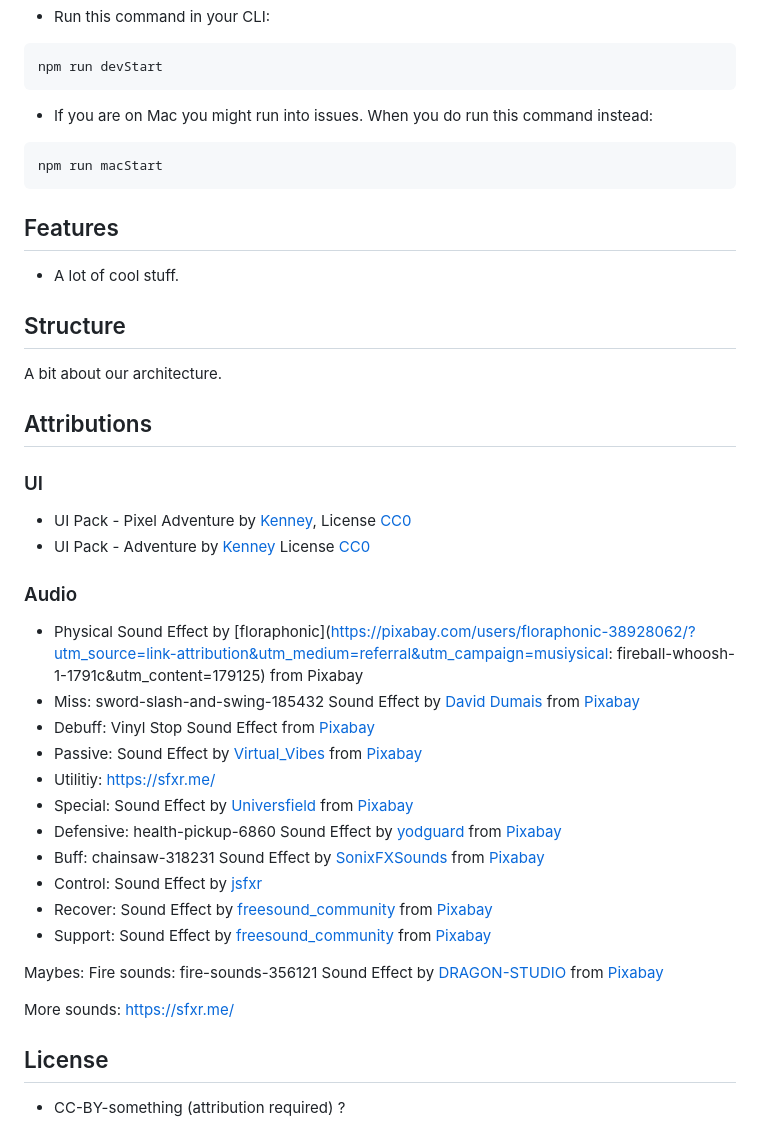
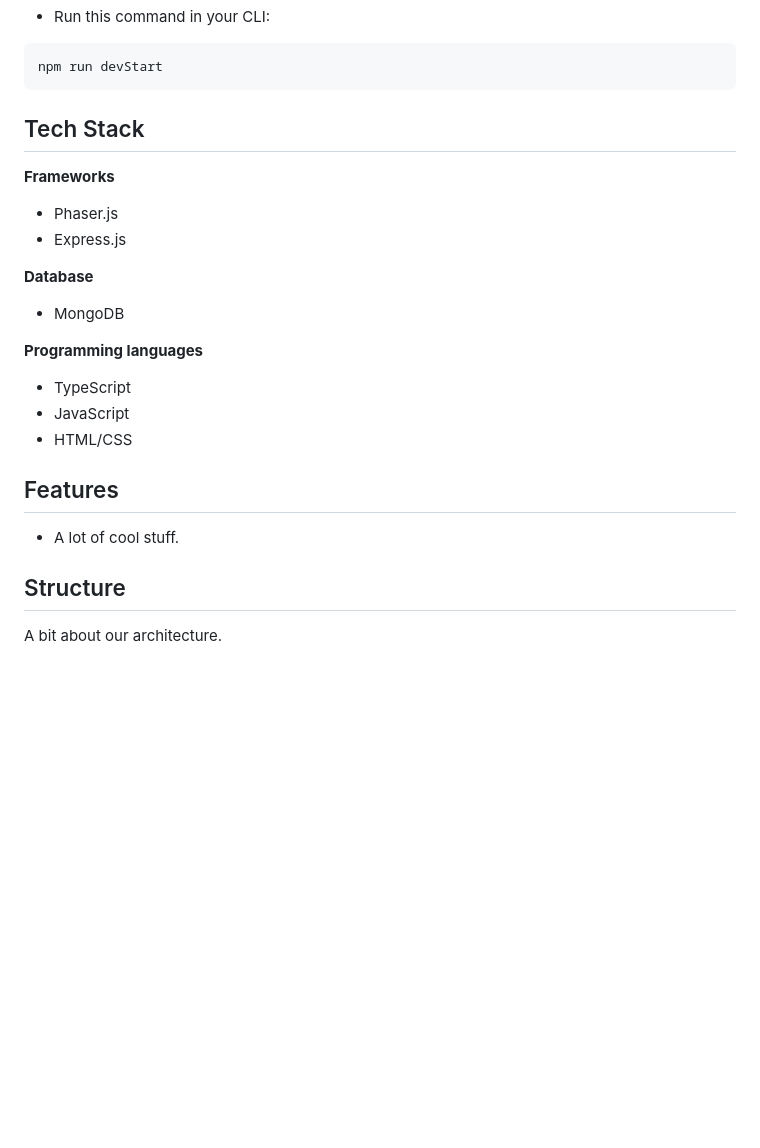
Before and after one commit to mierdev/codemon, a Markdown page: README.md, the part around the change. GitHub-like rendering; blank space fills up the shorter version.

````diff
--- a/README.md
+++ b/README.md
@@ -118,11 +118,19 @@ Then run the start command above again.
 npm run devStart
 ```
 
-- If you are on Mac you might run into issues. When you do run this command instead:
+## Tech Stack
 
-```bash
-npm run macStart
-```
+**Frameworks**
+- Phaser.js
+- Express.js
+
+**Database**
+- MongoDB
+
+**Programming languages**
+- TypeScript
+- JavaScript
+- HTML/CSS
 
 ## Features
 
@@ -131,35 +139,3 @@ npm run macStart
 ## Structure
 
 A bit about our architecture.
-
-## Attributions
-
-### UI
-
-- UI Pack - Pixel Adventure by [Kenney](https://www.kenney.nl/assets/ui-pack-pixel-adventure), License [CC0](https://creativecommons.org/publicdomain/zero/1.0/)
-- UI Pack - Adventure by [Kenney](https://www.kenney.nl/assets/ui-pack-adventure) License [CC0](https://creativecommons.org/publicdomain/zero/1.0/)
-
-### Audio
-
-- Physical Sound Effect by [floraphonic](https://pixabay.com/users/floraphonic-38928062/?utm_source=link-attribution&utm_medium=referral&utm_campaign=musiysical: fireball-whoosh-1-1791c&utm_content=179125) from Pixabay
-- Miss: sword-slash-and-swing-185432 Sound Effect by [David Dumais](https://pixabay.com/users/daviddumaisaudio-41768500/?utm_source=link-attribution&utm_medium=referral&utm_campaign=music&utm_content=185432) from [Pixabay](https://pixabay.com/sound-effects//?utm_source=link-attribution&utm_medium=referral&utm_campaign=music&utm_content=185432)
-- Debuff: Vinyl Stop Sound Effect from [Pixabay](https://pixabay.com/sound-effects/vinyl-stop-sound-effect-241388/)
-- Passive: Sound Effect by [Virtual_Vibes](https://pixabay.com/users/virtual_vibes-51361309/?utm_source=link-attribution&utm_medium=referral&utm_campaign=music&utm_content=379466) from [Pixabay](https://pixabay.com//?utm_source=link-attribution&utm_medium=referral&utm_campaign=music&utm_content=379466)
-- Utilitiy: https://sfxr.me/
-- Special: Sound Effect by <a href="https://pixabay.com/users/universfield-28281460/?utm_source=link-attribution&utm_medium=referral&utm_campaign=music&utm_content=351021">Universfield</a> from <a href="https://pixabay.com/sound-effects//?utm_source=link-attribution&utm_medium=referral&utm_campaign=music&utm_content=351021">Pixabay</a>
-- Defensive: health-pickup-6860 Sound Effect by [yodguard](https://pixabay.com/users/yodguard-12455005/?utm_source=link-attribution&utm_medium=referral&utm_campaign=music&utm_content=378606) from [Pixabay](https://pixabay.com//?utm_source=link-attribution&utm_medium=referral&utm_campaign=music&utm_content=378606)
-- Buff: chainsaw-318231 Sound Effect by [SonixFXSounds](https://pixabay.com/users/sonixfxsounds-49053354/?utm_source=link-attribution&utm_medium=referral&utm_campaign=music&utm_content=318231) from [Pixabay](https://pixabay.com/sound-effects//?utm_source=link-attribution&utm_medium=referral&utm_campaign=music&utm_content=318231)
-- Control: Sound Effect by [jsfxr](https://sfxr.me/)
-- Recover: Sound Effect by [freesound_community](https://pixabay.com/users/freesound_community-46691455/?utm_source=link-attribution&utm_medium=referral&utm_campaign=music&utm_content=6860) from [Pixabay](https://pixabay.com/sound-effects//?utm_source=link-attribution&utm_medium=referral&utm_campaign=music&utm_content=6860)
-- Support: Sound Effect by [freesound_community](https://pixabay.com/users/freesound_community-46691455/?utm_source=link-attribution&utm_medium=referral&utm_campaign=music&utm_content=46004) from [Pixabay](https://pixabay.com/sound-effects//?utm_source=link-attribution&utm_medium=referral&utm_campaign=music&utm_content=46004)
-
-Maybes:
-Fire sounds:
-fire-sounds-356121 Sound Effect by [DRAGON-STUDIO](https://pixabay.com/users/dragon-studio-38165424/?utm_source=link-attribution&utm_medium=referral&utm_campaign=music&utm_content=356121) from [Pixabay](https://pixabay.com/sound-effects//?utm_source=link-attribution&utm_medium=referral&utm_campaign=music&utm_content=356121)
-
-More sounds:
-https://sfxr.me/
-
-## License
-
-- CC-BY-something (attribution required) ?
````
Also changed, not shown: public/assets/readme/architecture.png (added).
